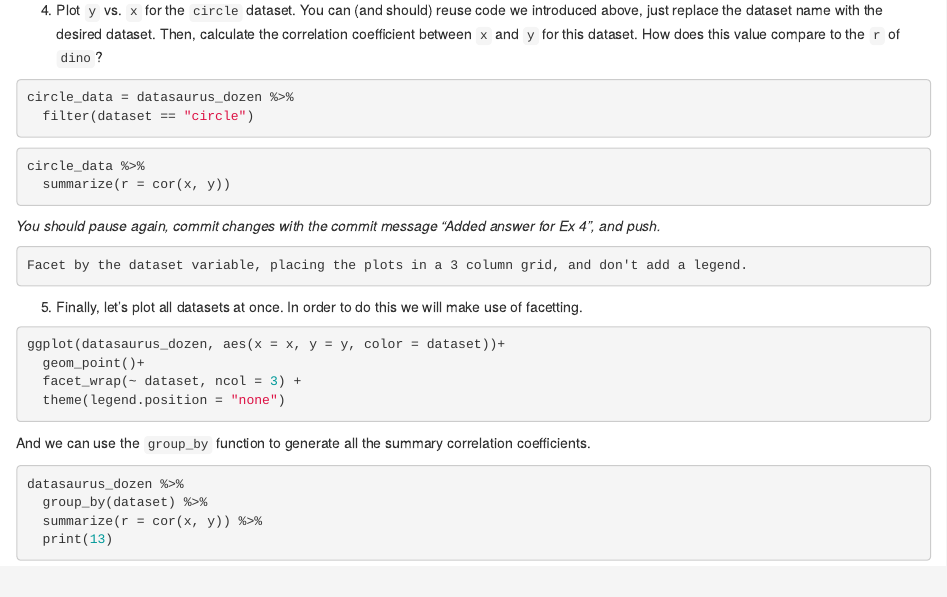
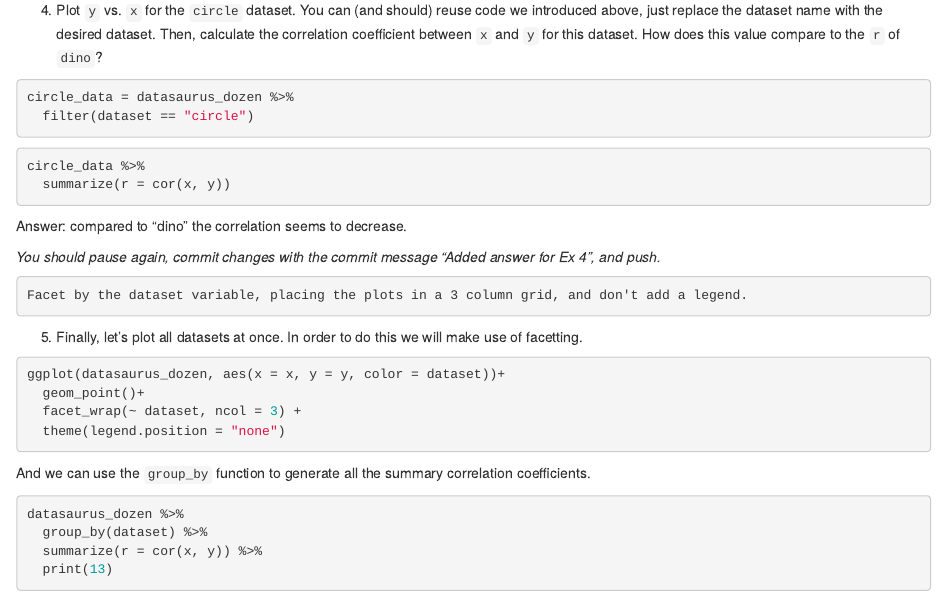
Before and after one commit to bst-urmc/lab-1-janiret, an R Markdown document (lab01-hello-r.Rmd): the page in a window 1100 px wide, from 5370 px down. Rendered offline with R 4.5, knitr and Pandoc, with nearby package versions; the code chunks are not run, so their results and figures are left out.

Commit message:
Added answer for Ex 4

````diff
--- a/lab01-hello-r.Rmd
+++ b/lab01-hello-r.Rmd
@@ -288,7 +288,7 @@ circle_data = datasaurus_dozen %>%
 circle_data %>%
   summarize(r = cor(x, y))
 ```
-
+Answer: compared to "dino" the correlation seems to decrease.
 
 *You should pause again, commit changes with the commit message "Added answer for Ex 4", and push.*
 
````
Also changed, not shown: lab01-hello-r.html.
